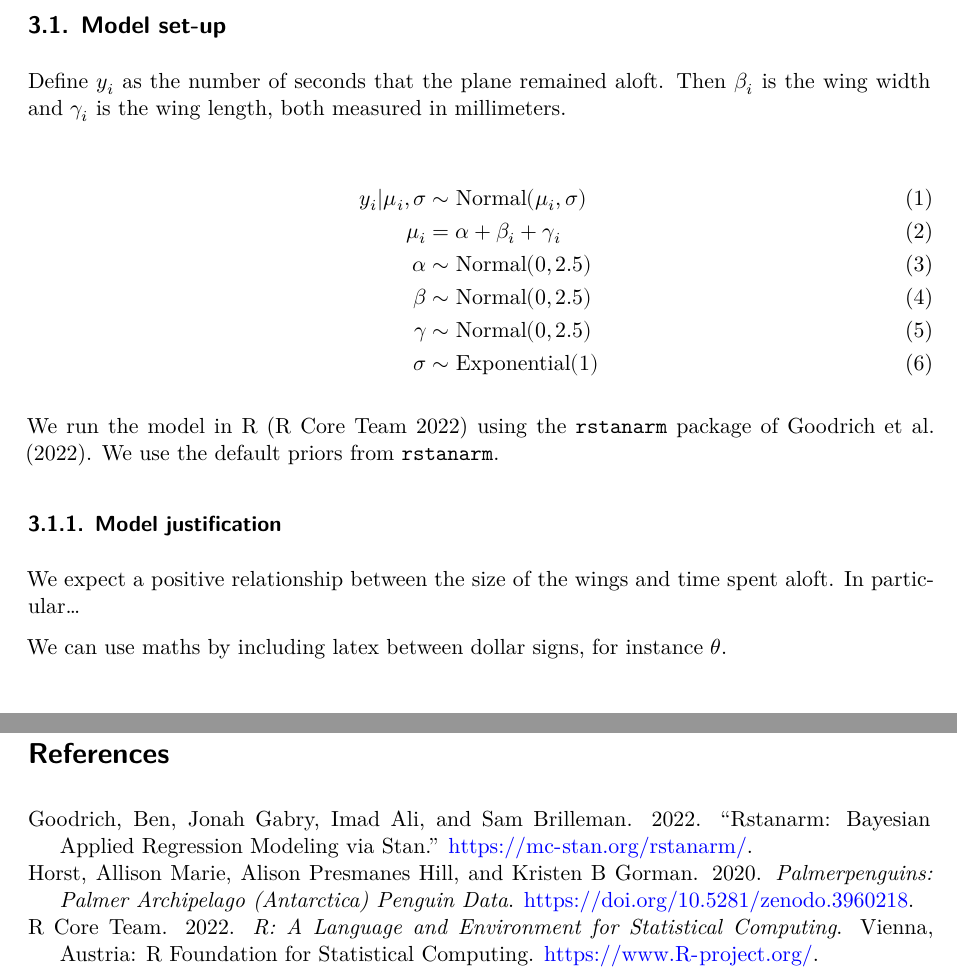
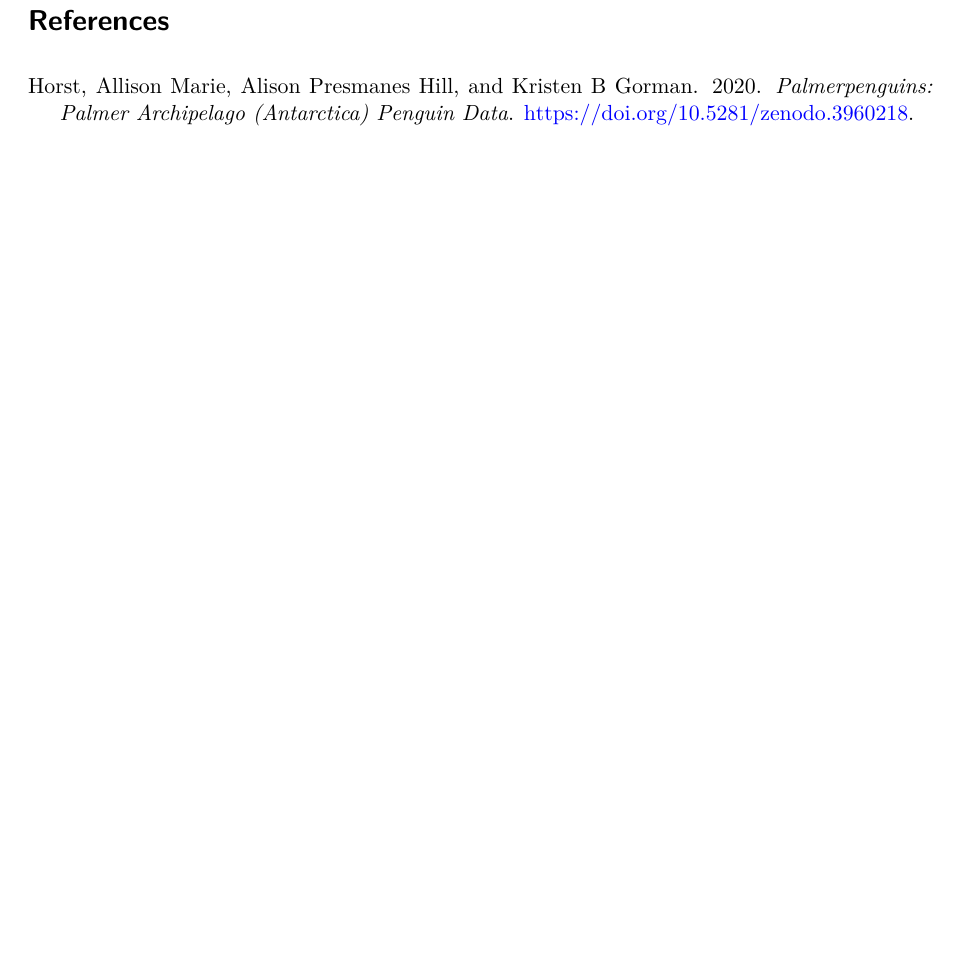
Before and after one commit to Jingying-yu/central_intake_calls_and_homeless_death_count, a Quarto document (outputs/paper/paper.qmd): two parts of pages 2 and 4 of 4 before the commit and part of page 4 of 4 after it, the two joined at a grey line, cut at the place of the change, the shorter picture padded with empty space. Rendered offline with R 4.5, knitr and Pandoc in place of Quarto, then LaTeX, with nearby package versions; the code chunks are not run, so their results and figures are left out.

Commit message:
restructured the paper.qmd template by deleting Model section

```diff
--- a/outputs/paper/paper.qmd
+++ b/outputs/paper/paper.qmd
@@ -2,8 +2,7 @@
 title: "My title"
 subtitle: "My subtitle if needed"
 author:
-  - First author
-  - Another author
+  - Sandy Yu
 thanks: "Code and data are available at: LINK."
 date: today
 date-format: long
@@ -85,22 +73,3 @@ Here we briefly describe the Bayesian analysis model used to investigate... Back
-Define $y_i$ as the number of seconds that the plane remained aloft. Then $\beta_i$ is the wing width and $\gamma_i$ is the wing length, both measured in millimeters.
-
-\begin{align}
-y_i|\mu_i, \sigma &\sim \mbox{Normal}(\mu_i, \sigma) \\
-\mu_i &= \alpha + \beta_i + \gamma_i\\
-\alpha &\sim \mbox{Normal}(0, 2.5) \\
-\beta &\sim \mbox{Normal}(0, 2.5) \\
-\gamma &\sim \mbox{Normal}(0, 2.5) \\
-\sigma &\sim \mbox{Exponential}(1)
-\end{align}
-
-We run the model in R [@citeR] using the `rstanarm` package of @rstanarm. We use the default priors from `rstanarm`.
-
-
-### Model justification
-
-We expect a positive relationship between the size of the wings and time spent aloft. In particular...
-
-We can use maths by including latex between dollar signs, for instance $\theta$.
 
 
 # Results
```
Also changed, not shown: outputs/paper/paper.qmd (13 more changed lines).
